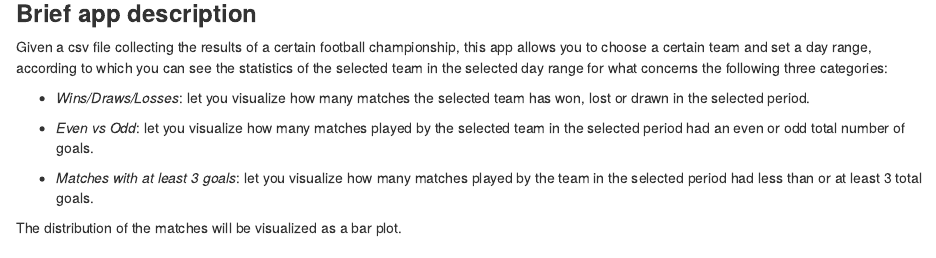
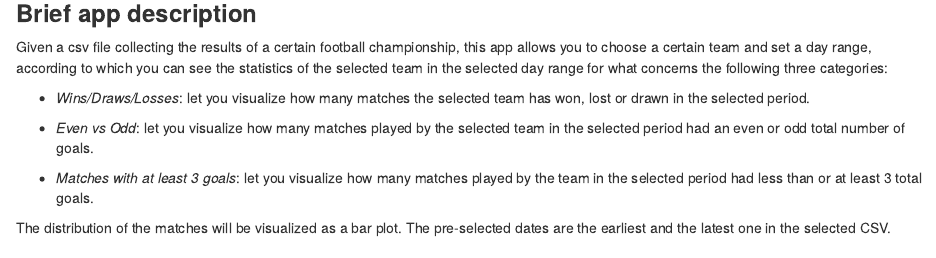
Before and after one commit to marcocazzola/Football-stats, an R Markdown document (README.Rmd): the page in a window 1100 px wide, from 140 px down. Rendered offline with R 4.5, knitr and Pandoc, with nearby package versions.

Commit message:
Update README.Rmd

```diff
--- a/README.Rmd
+++ b/README.Rmd
@@ -19,7 +19,7 @@ Given a csv file collecting the results of a certain football championship, this
 
 - *Matches with at least 3 goals*: let you visualize how many matches played by the team in the selected period had less than or at least 3 total goals.
 
-The distribution of the matches will be visualized as a bar plot.
+The distribution of the matches will be visualized as a bar plot. The pre-selected dates are the earliest and the latest one in the selected CSV.
 
 ### **Data**
 
```
